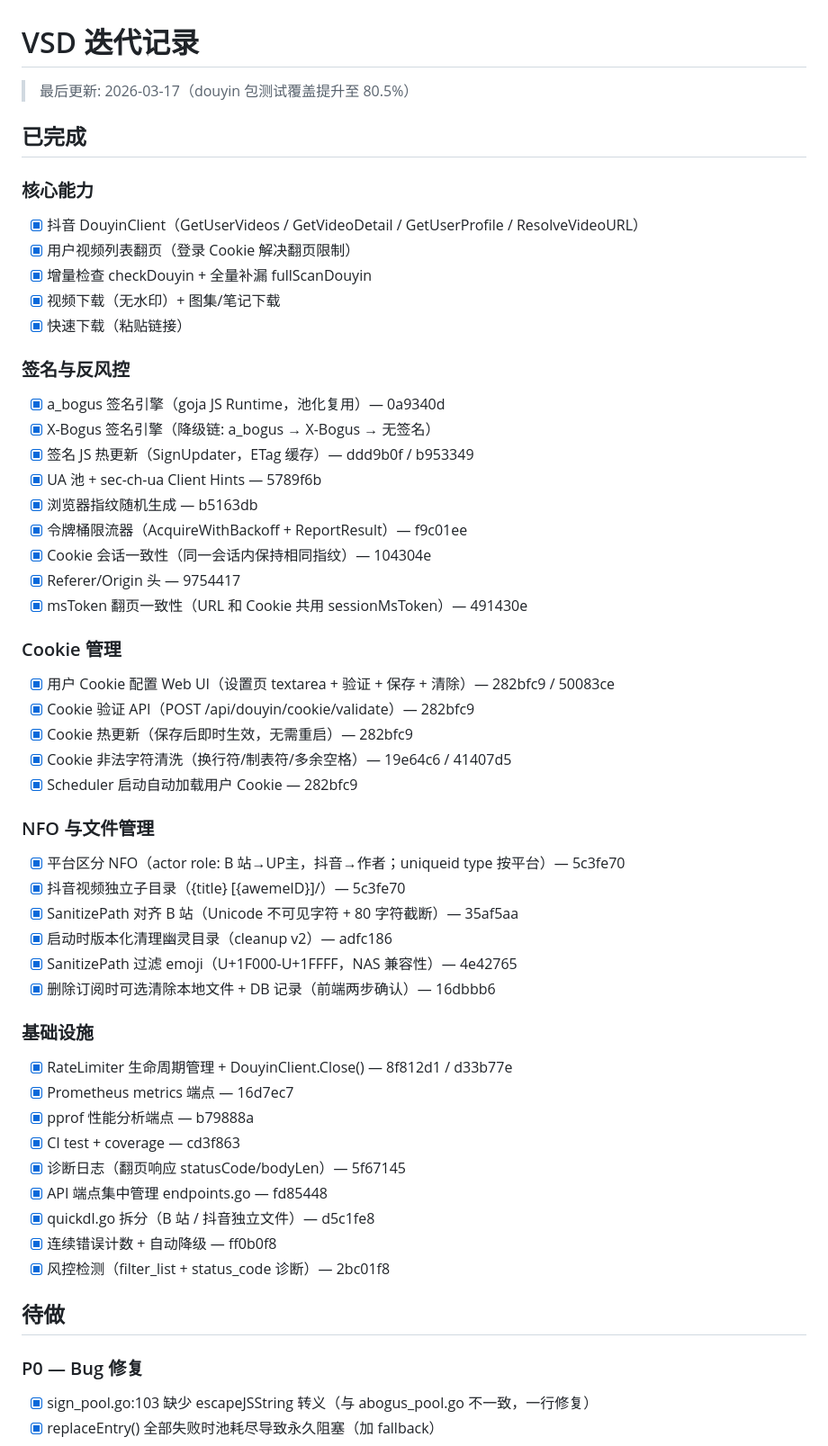
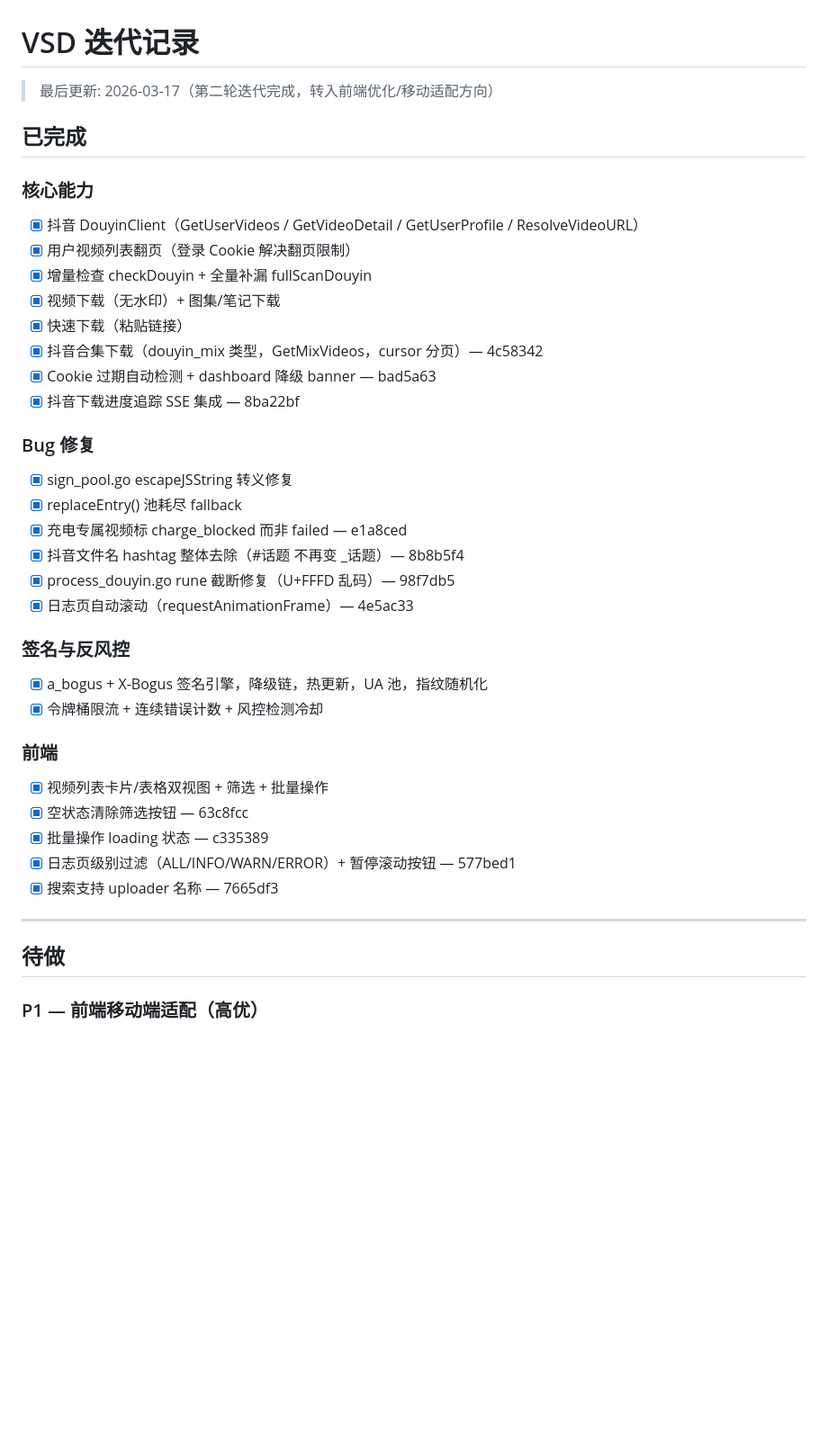
Before and after one commit to king-joker-z/video-subscribe-dl, a Markdown page: ITERATION-TODO.md, the part around one of its changes. Shown at 90% size. GitHub-like rendering; blank space fills up the shorter version.

```diff
--- a/ITERATION-TODO.md
+++ b/ITERATION-TODO.md
@@ -1,6 +1,6 @@
 # VSD 迭代记录
 
-> 最后更新: 2026-03-17（douyin 包测试覆盖提升至 80.5%）
+> 最后更新: 2026-03-17（第二轮迭代完成，转入前端优化/移动适配方向）
 
 ## 已完成
 
@@ -10,47 +10,32 @@
 - [x] 增量检查 checkDouyin + 全量补漏 fullScanDouyin
 - [x] 视频下载（无水印）+ 图集/笔记下载
 - [x] 快速下载（粘贴链接）
+- [x] 抖音合集下载（douyin_mix 类型，GetMixVideos，cursor 分页）— 4c58342
+- [x] Cookie 过期自动检测 + dashboard 降级 banner — bad5a63
+- [x] 抖音下载进度追踪 SSE 集成 — 8ba22bf
+
+### Bug 修复
+- [x] sign_pool.go escapeJSString 转义修复
+- [x] replaceEntry() 池耗尽 fallback
+- [x] 充电专属视频标 charge_blocked 而非 failed — e1a8ced
+- [x] 抖音文件名 hashtag 整体去除（#话题 不再变 _话题）— 8b8b5f4
+- [x] process_douyin.go rune 截断修复（U+FFFD 乱码）— 98f7db5
+- [x] 日志页自动滚动（requestAnimationFrame）— 4e5ac33
 
 ### 签名与反风控
-- [x] a_bogus 签名引擎（goja JS Runtime，池化复用）— 0a9340d
-- [x] X-Bogus 签名引擎（降级链: a_bogus → X-Bogus → 无签名）
-- [x] 签名 JS 热更新（SignUpdater，ETag 缓存）— ddd9b0f / b953349
-- [x] UA 池 + sec-ch-ua Client Hints — 5789f6b
-- [x] 浏览器指纹随机生成 — b5163db
-- [x] 令牌桶限流器（AcquireWithBackoff + ReportResult）— f9c01ee
-- [x] Cookie 会话一致性（同一会话内保持相同指纹）— 104304e
-- [x] Referer/Origin 头 — 9754417
-- [x] msToken 翻页一致性（URL 和 Cookie 共用 sessionMsToken）— 491430e
+- [x] a_bogus + X-Bogus 签名引擎，降级链，热更新，UA 池，指纹随机化
+- [x] 令牌桶限流 + 连续错误计数 + 风控检测冷却
 
-### Cookie 管理
-- [x] 用户 Cookie 配置 Web UI（设置页 textarea + 验证 + 保存 + 清除）— 282bfc9 / 50083ce
-- [x] Cookie 验证 API（POST /api/douyin/cookie/validate）— 282bfc9
-- [x] Cookie 热更新（保存后即时生效，无需重启）— 282bfc9
-- [x] Cookie 非法字符清洗（换行符/制表符/多余空格）— 19e64c6 / 41407d5
-- [x] Scheduler 启动自动加载用户 Cookie — 282bfc9
+### 前端
+- [x] 视频列表卡片/表格双视图 + 筛选 + 批量操作
+- [x] 空状态清除筛选按钮 — 63c8fcc
+- [x] 批量操作 loading 状态 — c335389
+- [x] 日志页级别过滤（ALL/INFO/WARN/ERROR）+ 暂停滚动按钮 — 577bed1
+- [x] 搜索支持 uploader 名称 — 7665df3
 
-### NFO 与文件管理
-- [x] 平台区分 NFO（actor role: B 站→UP主，抖音→作者；uniqueid type 按平台）— 5c3fe70
-- [x] 抖音视频独立子目录（{title} [{awemeID}]/）— 5c3fe70
-- [x] SanitizePath 对齐 B 站（Unicode 不可见字符 + 80 字符截断）— 35af5aa
-- [x] 启动时版本化清理幽灵目录（cleanup v2）— adfc186
-- [x] SanitizePath 过滤 emoji（U+1F000-U+1FFFF，NAS 兼容性）— 4e42765
-- [x] 删除订阅时可选清除本地文件 + DB 记录（前端两步确认）— 16dbbb6
-
-### 基础设施
-- [x] RateLimiter 生命周期管理 + DouyinClient.Close() — 8f812d1 / d33b77e
-- [x] Prometheus metrics 端点 — 16d7ec7
-- [x] pprof 性能分析端点 — b79888a
-- [x] CI test + coverage — cd3f863
-- [x] 诊断日志（翻页响应 statusCode/bodyLen）— 5f67145
-- [x] API 端点集中管理 endpoints.go — fd85448
-- [x] quickdl.go 拆分（B 站 / 抖音独立文件）— d5c1fe8
-- [x] 连续错误计数 + 自动降级 — ff0b0f8
-- [x] 风控检测（filter_list + status_code 诊断）— 2bc01f8
+---
 
 ## 待做
 
-### P0 — Bug 修复
-- [x] sign_pool.go:103 缺少 escapeJSString 转义（与 abogus_pool.go 不一致，一行修复）
-- [x] replaceEntry() 全部失败时池耗尽导致永久阻塞（加 fallback）
+### P1 — 前端移动端适配（高优）
 
```
Also changed, not shown: other parts of ITERATION-TODO.md (+43 -18 lines).
